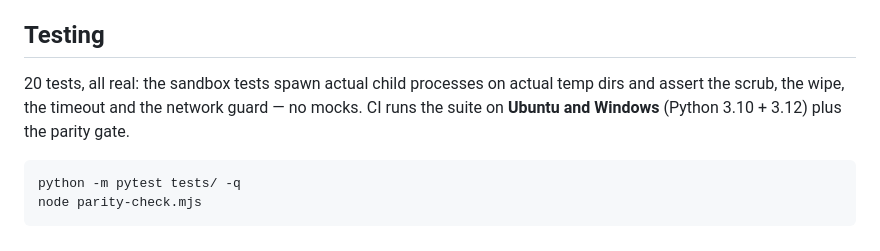
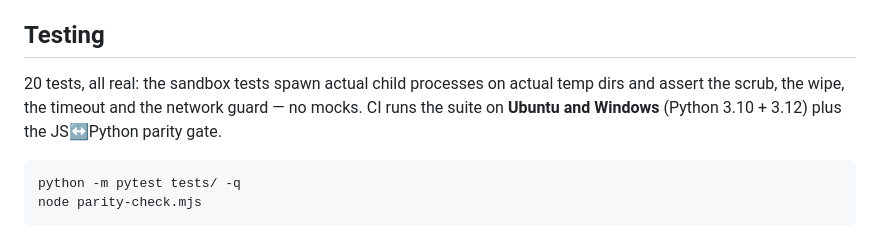
Before and after one commit to amanvicky/cleanroom, a Markdown page: README.md, the part around one of its changes. GitHub-like rendering.

````diff
--- a/README.md
+++ b/README.md
@@ -114,9 +112,9 @@ it's not a reimplementation, it's the same engine under a parity gate.
 
 ## Testing
 
-20 tests, all real: the sandbox tests spawn actual child processes on actual temp dirs
-and assert the scrub, the wipe, the timeout and the network guard — no mocks. CI runs
-the suite on **Ubuntu and Windows** (Python 3.10 + 3.12) plus the parity gate.
+20 tests, all real: the sandbox tests spawn actual child processes on actual temp dirs and assert
+the scrub, the wipe, the timeout and the network guard — no mocks. CI runs the suite on **Ubuntu
+and Windows** (Python 3.10 + 3.12) plus the JS↔Python parity gate.
 
 ```bash
 python -m pytest tests/ -q
````
Also changed, not shown: other parts of README.md (+79 -81 lines), docs/cleanroom-demo.png (added).
